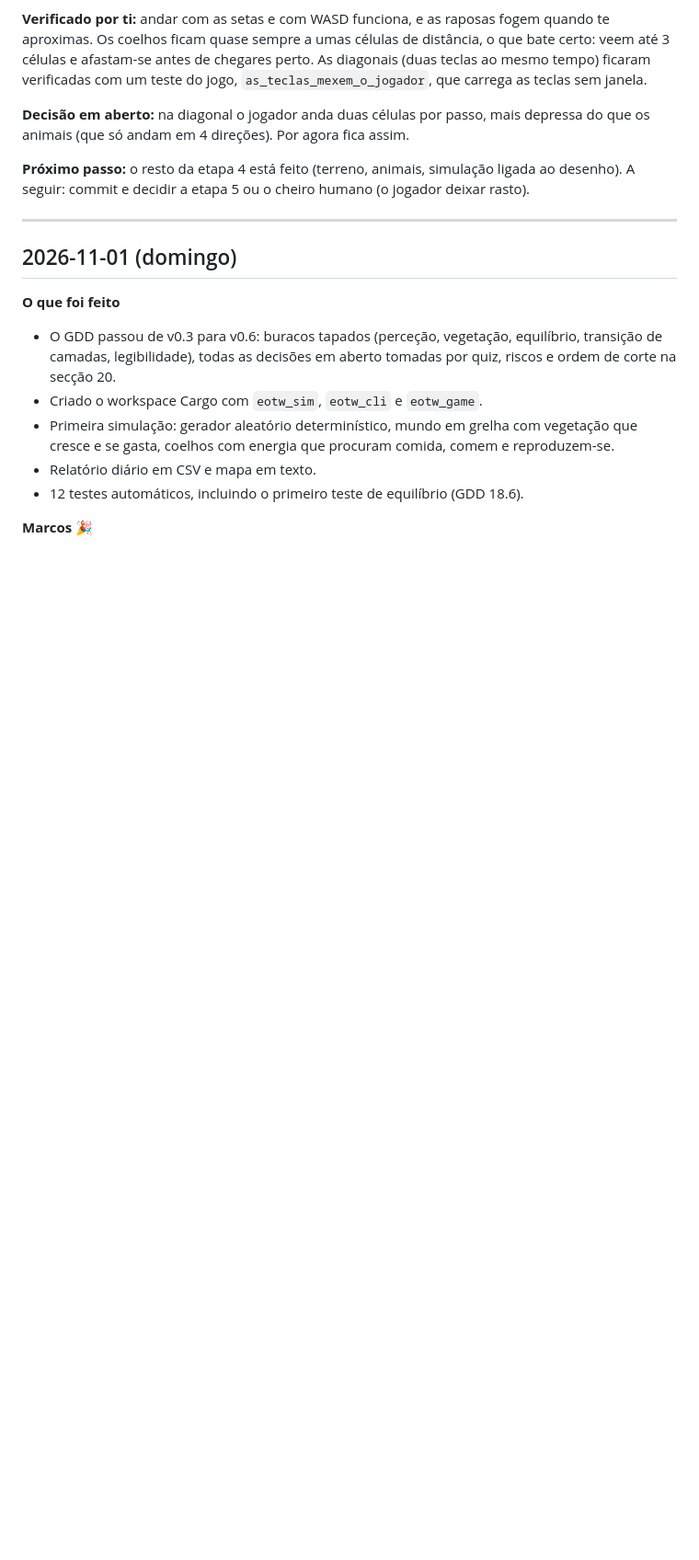
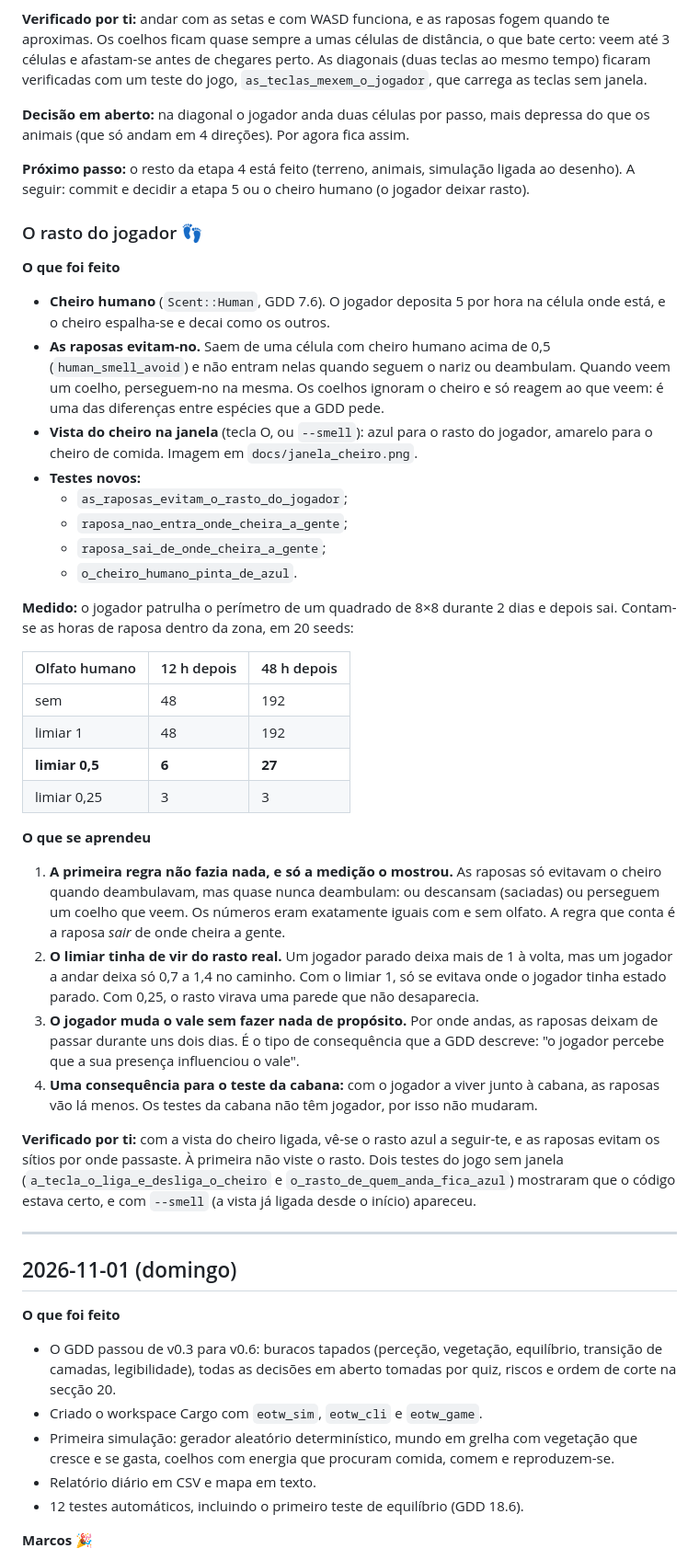
Before and after one commit to Renonemre-oss/echoes-of-the-wild, a Markdown page: DIARIO.md, the part around the change. Shown at 92% size. Rendered like a GitHub page; blank space fills up the shorter version.

```diff
--- a/DIARIO.md
+++ b/DIARIO.md
@@ -317,6 +317,37 @@ A revisão mostrou que o equilíbrio era estável, mas com margens estreitas: `h
 
 **Próximo passo:** o resto da etapa 4 está feito (terreno, animais, simulação ligada ao desenho). A seguir: commit e decidir a etapa 5 ou o cheiro humano (o jogador deixar rasto).
 
+### O rasto do jogador 👣
+
+**O que foi feito**
+
+- **Cheiro humano** (`Scent::Human`, GDD 7.6). O jogador deposita 5 por hora na célula onde está, e o cheiro espalha-se e decai como os outros.
+- **As raposas evitam-no.** Saem de uma célula com cheiro humano acima de 0,5 (`human_smell_avoid`) e não entram nelas quando seguem o nariz ou deambulam. Quando veem um coelho, perseguem-no na mesma. Os coelhos ignoram o cheiro e só reagem ao que veem: é uma das diferenças entre espécies que a GDD pede.
+- **Vista do cheiro na janela** (tecla O, ou `--smell`): azul para o rasto do jogador, amarelo para o cheiro de comida. Imagem em `docs/janela_cheiro.png`.
+- **Testes novos:**
+  - `as_raposas_evitam_o_rasto_do_jogador`;
+  - `raposa_nao_entra_onde_cheira_a_gente`;
+  - `raposa_sai_de_onde_cheira_a_gente`;
+  - `o_cheiro_humano_pinta_de_azul`.
+
+**Medido:** o jogador patrulha o perímetro de um quadrado de 8×8 durante 2 dias e depois sai. Contam-se as horas de raposa dentro da zona, em 20 seeds:
+
+| Olfato humano | 12 h depois | 48 h depois |
+|---|---|---|
+| sem | 48 | 192 |
+| limiar 1 | 48 | 192 |
+| **limiar 0,5** | **6** | **27** |
+| limiar 0,25 | 3 | 3 |
+
+**O que se aprendeu**
+
+1. **A primeira regra não fazia nada, e só a medição o mostrou.** As raposas só evitavam o cheiro quando deambulavam, mas quase nunca deambulam: ou descansam (saciadas) ou perseguem um coelho que veem. Os números eram exatamente iguais com e sem olfato. A regra que conta é a raposa *sair* de onde cheira a gente.
+2. **O limiar tinha de vir do rasto real.** Um jogador parado deixa mais de 1 à volta, mas um jogador a andar deixa só 0,7 a 1,4 no caminho. Com o limiar 1, só se evitava onde o jogador tinha estado parado. Com 0,25, o rasto virava uma parede que não desaparecia.
+3. **O jogador muda o vale sem fazer nada de propósito.** Por onde andas, as raposas deixam de passar durante uns dois dias. É o tipo de consequência que a GDD descreve: "o jogador percebe que a sua presença influenciou o vale".
+4. **Uma consequência para o teste da cabana:** com o jogador a viver junto à cabana, as raposas vão lá menos. Os testes da cabana não têm jogador, por isso não mudaram.
+
+**Verificado por ti:** com a vista do cheiro ligada, vê-se o rasto azul a seguir-te, e as raposas evitam os sítios por onde passaste. À primeira não viste o rasto. Dois testes do jogo sem janela (`a_tecla_o_liga_e_desliga_o_cheiro` e `o_rasto_de_quem_anda_fica_azul`) mostraram que o código estava certo, e com `--smell` (a vista já ligada desde o início) apareceu.
+
 ---
 
 ## 2026-11-01 (domingo)
```
Also changed, not shown: README.md (+1 -1 lines), docs/GDD_v0.7.md (+1 -1 lines), docs/janela_cheiro.png (added), 4 other files.
